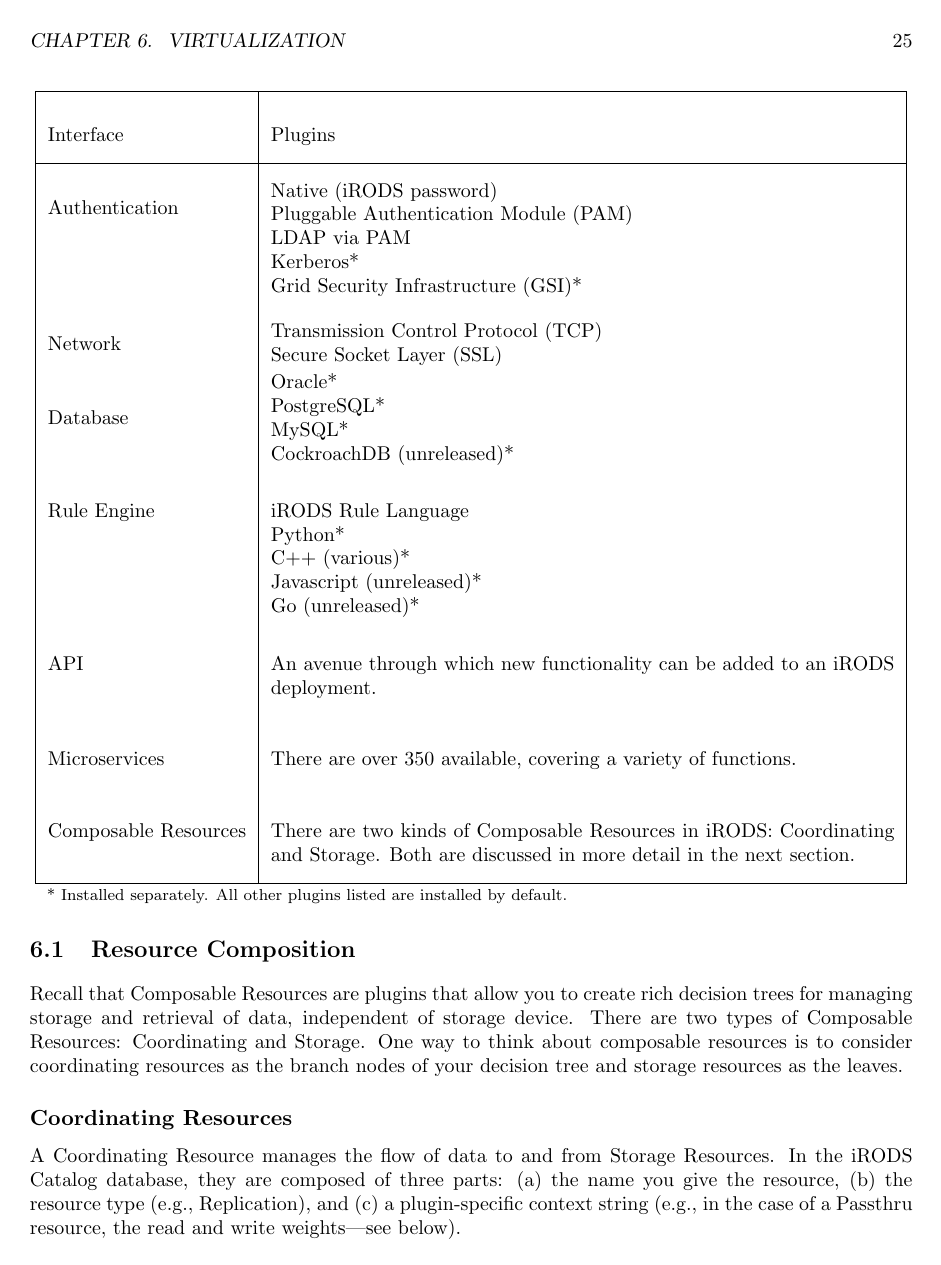
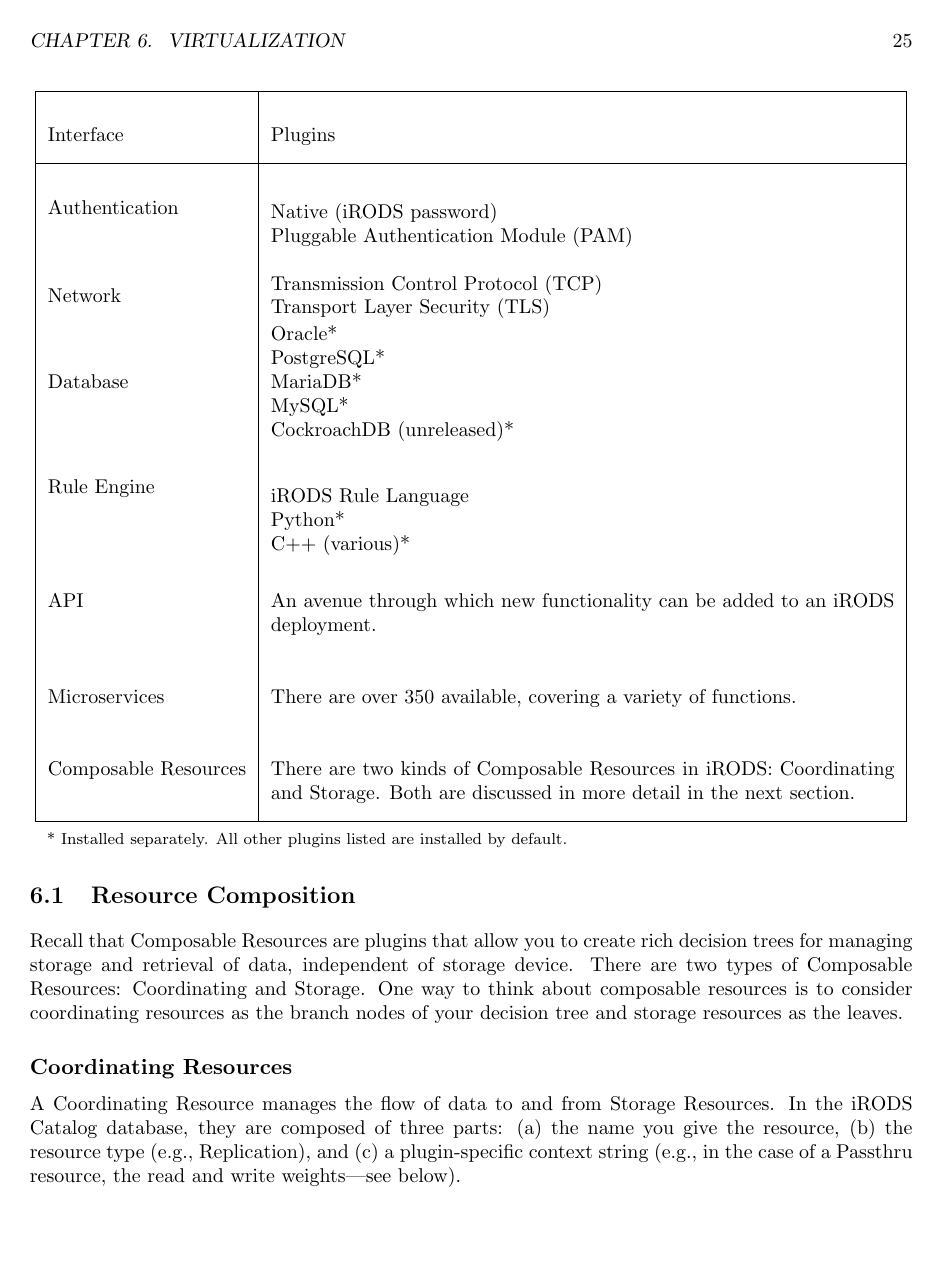
Before and after one commit to irods/irods_training, a LaTeX thesis (beginner/irods_beginner_training_2024.tex): page 31 of 50. Compiled offline with pdfLaTeX.

Commit message:
[63] Interface/Plugins edits

```diff
--- a/beginner/irods_beginner_training_2024.tex
+++ b/beginner/irods_beginner_training_2024.tex
@@ -1077,10 +1077,10 @@ Through these interfaces, chiefly composable resources, iRODS users can take adv
 \hline
 Interface & Plugins \\
 \hline
-Authentication & \vspace{-6mm}\makecell[l]{Native (iRODS password) \\ Pluggable Authentication Module (PAM) \\ LDAP via PAM \\Kerberos* \\ Grid Security Infrastructure (GSI)*} \\
-Network & \makecell[l]{Transmission Control Protocol (TCP) \\ Secure Socket Layer (SSL)} \\
-Database & \makecell[l]{Oracle* \\ PostgreSQL* \\ MySQL* \\ CockroachDB (unreleased)*} \\
-Rule Engine & \vspace{-3mm}\makecell[l]{iRODS Rule Language \\ Python* \\ C++ (various)* \\ Javascript (unreleased)* \\ Go (unreleased)*} \\
+Authentication & \vspace{-6mm}\makecell[l]{Native (iRODS password) \\ Pluggable Authentication Module (PAM)} \\
+Network & \makecell[l]{Transmission Control Protocol (TCP) \\ Transport Layer Security (TLS)} \\
+Database & \makecell[l]{Oracle* \\ PostgreSQL* \\ MariaDB* \\ MySQL* \\ CockroachDB (unreleased)*} \\
+Rule Engine & \vspace{-3mm}\makecell[l]{iRODS Rule Language \\ Python* \\ C++ (various)*} \\
 API & An avenue through which new functionality can be added to an iRODS deployment. \\
 Microservices & There are over 350 available, covering a variety of functions. \\
 Composable Resources & There are two kinds of Composable Resources in iRODS: Coordinating and Storage. Both are discussed in more detail in the next section. \\
```
